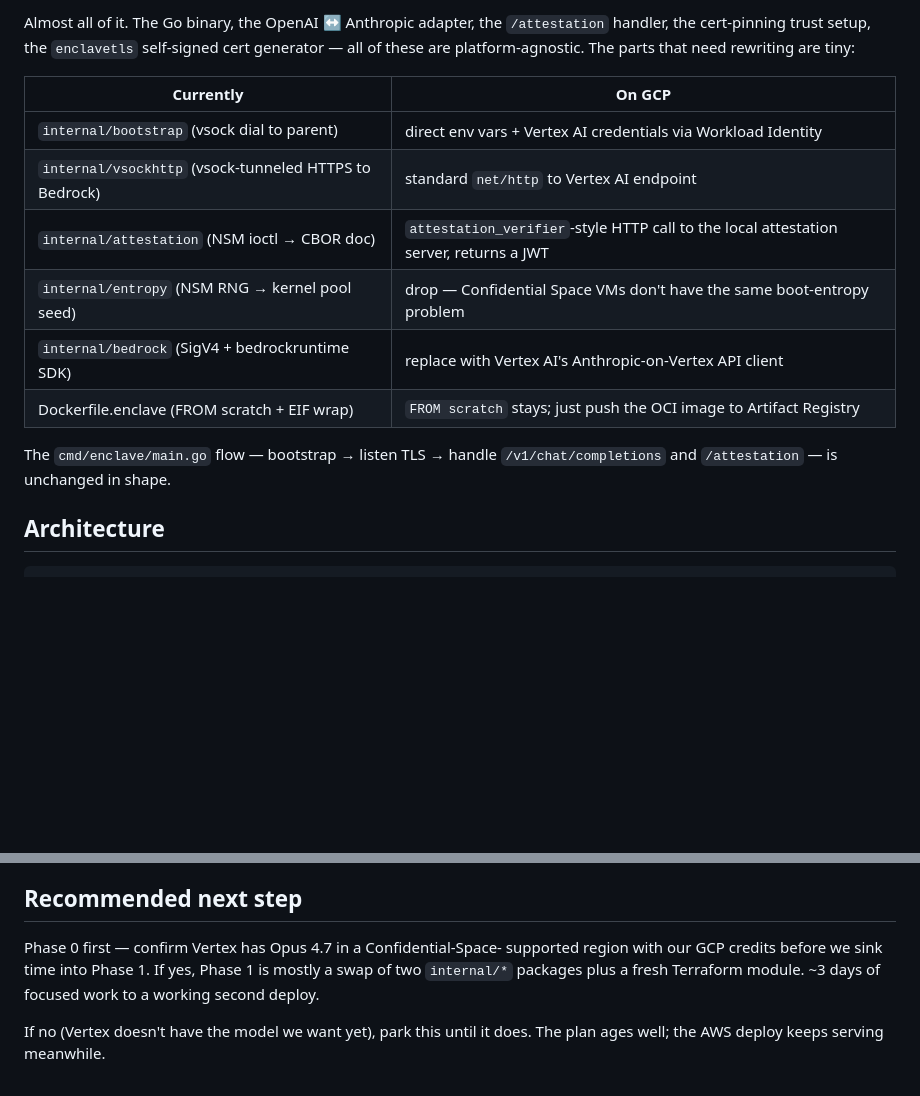
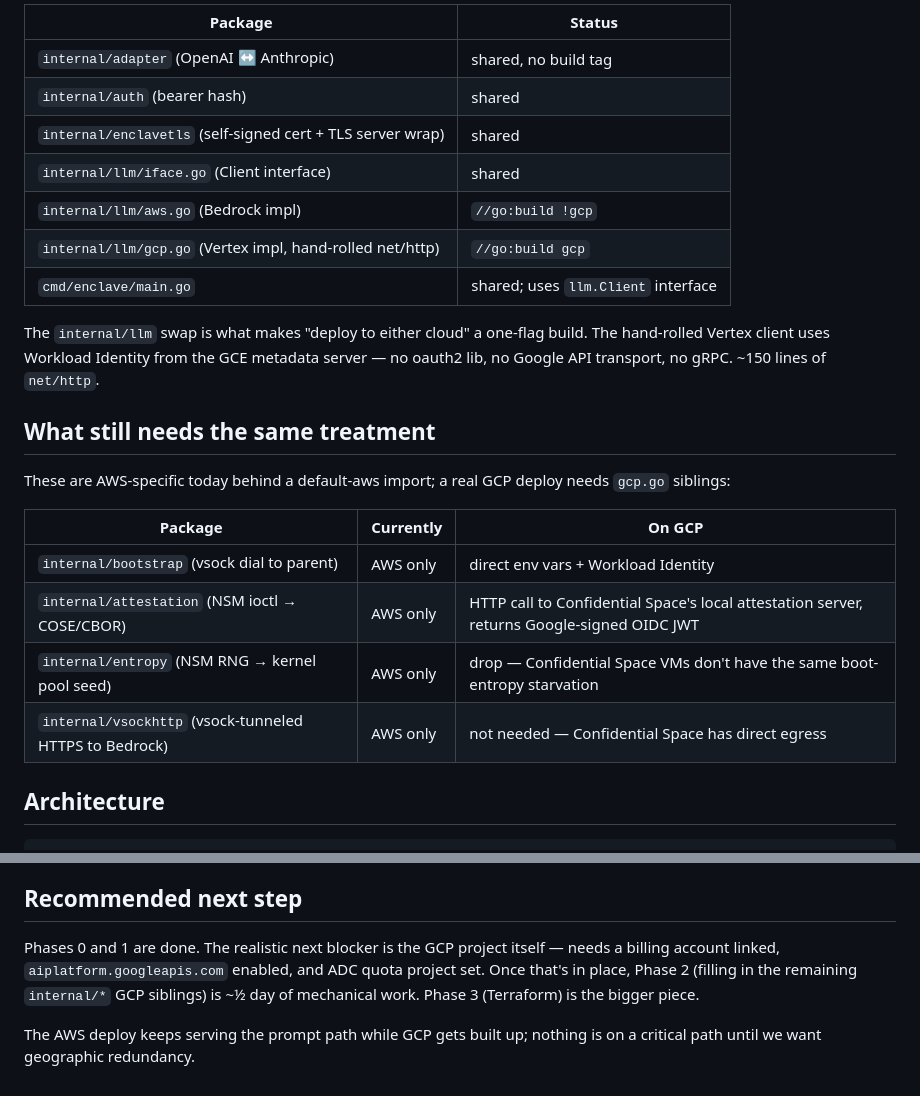
Before and after one commit to Lore-Hex/quill-cloud-proxy, a Markdown page: docs/gcp-confidential-space.md, 2 parts joined by grey strips. Drawn GitHub-style; blank space fills up the shorter version.

```diff
--- a/docs/gcp-confidential-space.md
+++ b/docs/gcp-confidential-space.md
@@ -31,20 +51,30 @@
 
-Almost all of it. The Go binary, the OpenAI ↔ Anthropic adapter, the
-`/attestation` handler, the cert-pinning trust setup, the `enclavetls`
-self-signed cert generator — all of these are platform-agnostic. The
-parts that need rewriting are tiny:
+| Package | Status |
+|---|---|
+| `internal/adapter` (OpenAI ↔ Anthropic) | shared, no build tag |
+| `internal/auth` (bearer hash) | shared |
+| `internal/enclavetls` (self-signed cert + TLS server wrap) | shared |
+| `internal/llm/iface.go` (Client interface) | shared |
+| `internal/llm/aws.go` (Bedrock impl) | `//go:build !gcp` |
+| `internal/llm/gcp.go` (Vertex impl, hand-rolled net/http) | `//go:build gcp` |
+| `cmd/enclave/main.go` | shared; uses `llm.Client` interface |
 
-| Currently | On GCP |
-|---|---|
-| `internal/bootstrap` (vsock dial to parent) | direct env vars + Vertex AI credentials via Workload Identity |
-| `internal/vsockhttp` (vsock-tunneled HTTPS to Bedrock) | standard `net/http` to Vertex AI endpoint |
-| `internal/attestation` (NSM ioctl → CBOR doc) | `attestation_verifier`-style HTTP call to the local attestation server, returns a JWT |
-| `internal/entropy` (NSM RNG → kernel pool seed) | drop — Confidential Space VMs don't have the same boot-entropy problem |
-| `internal/bedrock` (SigV4 + bedrockruntime SDK) | replace with Vertex AI's Anthropic-on-Vertex API client |
-| Dockerfile.enclave (FROM scratch + EIF wrap) | `FROM scratch` stays; just push the OCI image to Artifact Registry |
+The `internal/llm` swap is what makes "deploy to either cloud" a one-flag
+build. The hand-rolled Vertex client uses Workload Identity from the GCE
+metadata server — no oauth2 lib, no Google API transport, no gRPC. ~150
+lines of `net/http`.
 
-The `cmd/enclave/main.go` flow — bootstrap → listen TLS → handle
-`/v1/chat/completions` and `/attestation` — is unchanged in shape.
+## What still needs the same treatment
+
+These are AWS-specific today behind a default-aws import; a real GCP
+deploy needs `gcp.go` siblings:
+
+| Package | Currently | On GCP |
+|---|---|---|
+| `internal/bootstrap` (vsock dial to parent) | AWS only | direct env vars + Workload Identity |
+| `internal/attestation` (NSM ioctl → COSE/CBOR) | AWS only | HTTP call to Confidential Space's local attestation server, returns Google-signed OIDC JWT |
+| `internal/entropy` (NSM RNG → kernel pool seed) | AWS only | drop — Confidential Space VMs don't have the same boot-entropy starvation |
+| `internal/vsockhttp` (vsock-tunneled HTTPS to Bedrock) | AWS only | not needed — Confidential Space has direct egress |
 
 ## Architecture
 
@@ -179,11 +213,11 @@ cosign-keyless flow.
 
 ## Recommended next step
 
-Phase 0 first — confirm Vertex has Opus 4.7 in a Confidential-Space-
-supported region with our GCP credits before we sink time into Phase 1.
-If yes, Phase 1 is mostly a swap of two `internal/*` packages plus a
-fresh Terraform module. ~3 days of focused work to a working second
-deploy.
+Phases 0 and 1 are done. The realistic next blocker is the GCP project
+itself — needs a billing account linked, `aiplatform.googleapis.com`
+enabled, and ADC quota project set. Once that's in place, Phase 2
+(filling in the remaining `internal/*` GCP siblings) is ~½ day of
+mechanical work. Phase 3 (Terraform) is the bigger piece.
 
-If no (Vertex doesn't have the model we want yet), park this until it
-does. The plan ages well; the AWS deploy keeps serving meanwhile.
+The AWS deploy keeps serving the prompt path while GCP gets built up;
+nothing is on a critical path until we want geographic redundancy.
```
Also changed, not shown: other parts of docs/gcp-confidential-space.md (+68 -44 lines).
